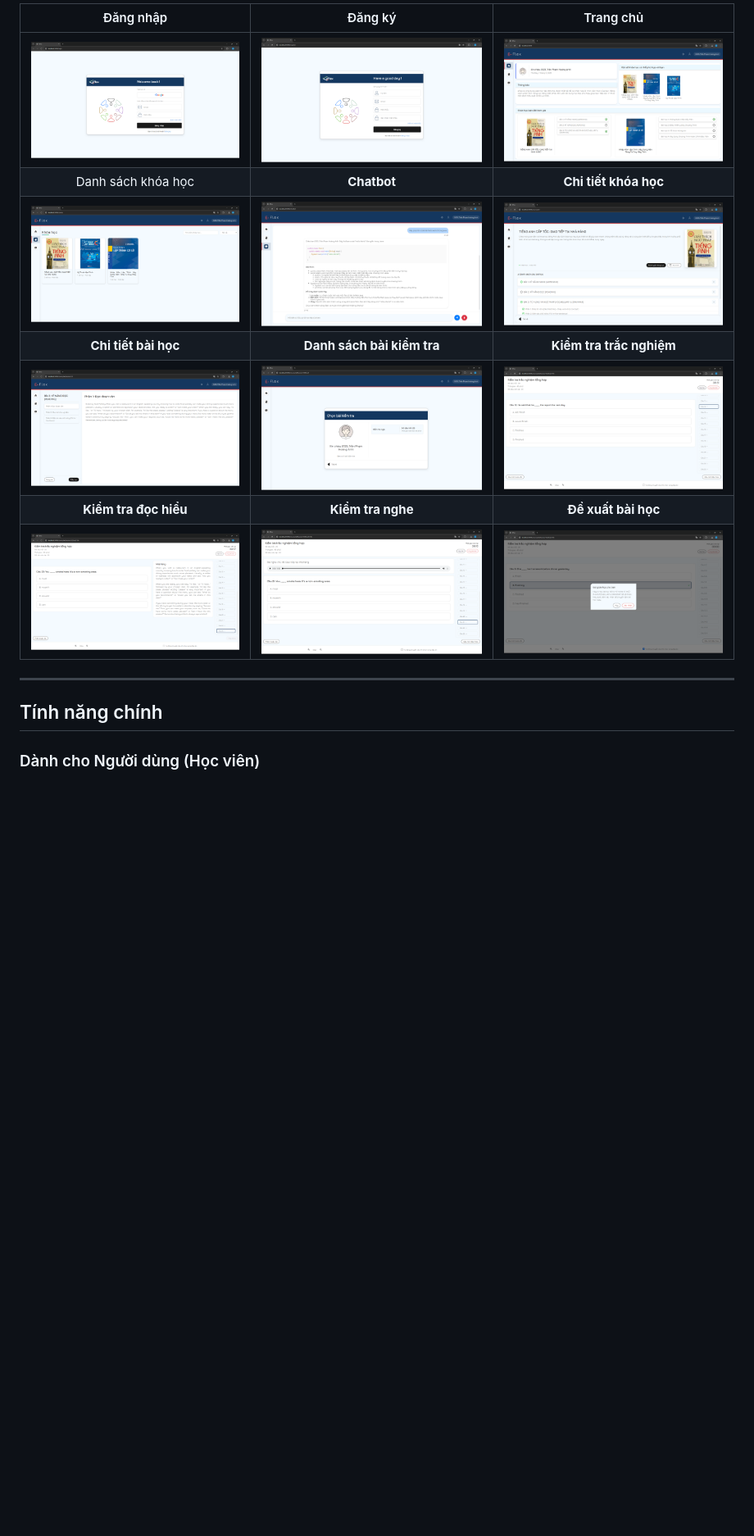
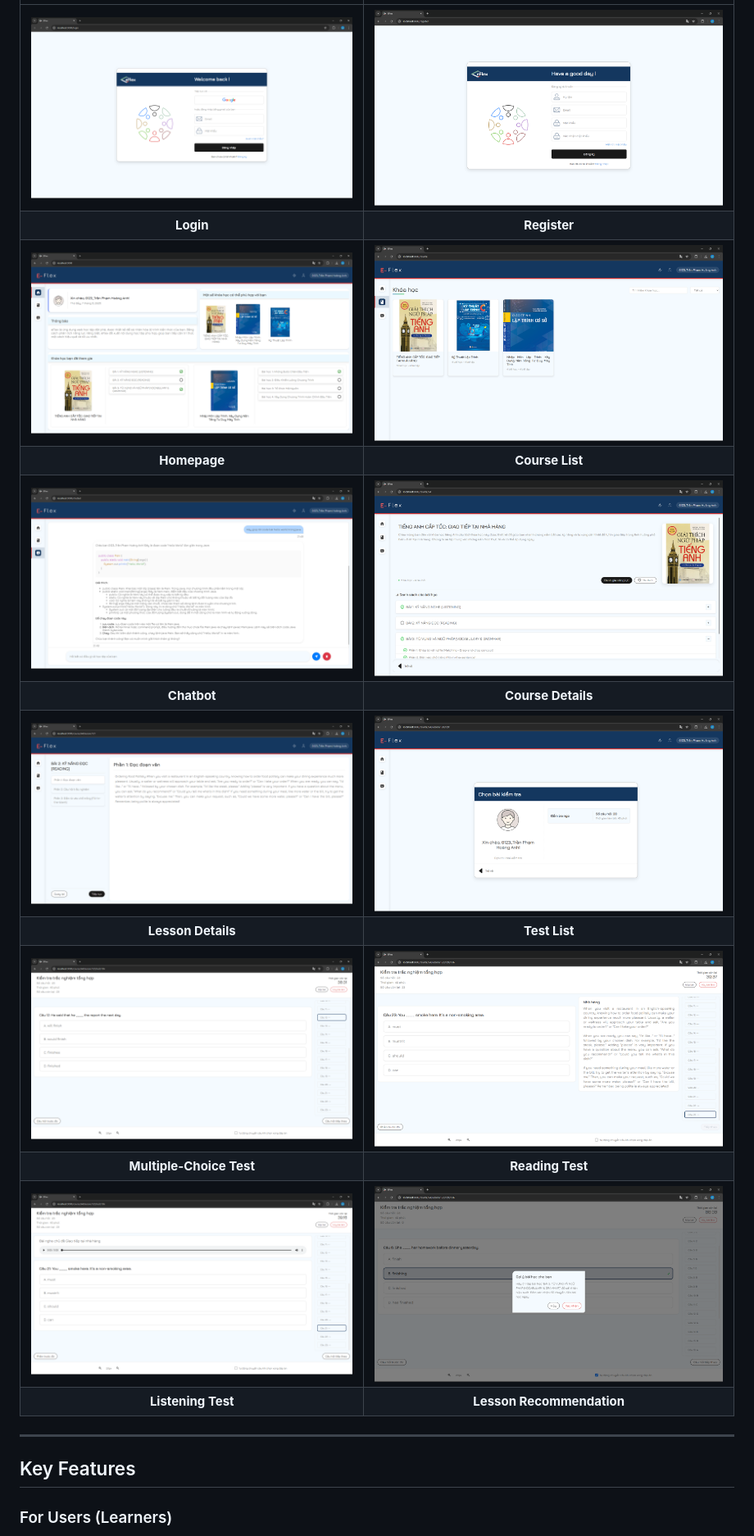
Before and after one commit to HoaqAnh/eFlex, a Markdown page: README.md, the part around one of its changes. Shown at 82% size. Drawn GitHub-style; blank space fills up the shorter version.

```diff
--- a/README.md
+++ b/README.md
@@ -13,17 +13,22 @@
 
-| Đăng nhập | Đăng ký | Trang chủ |
-| :-----------------: | :-----------------: | :-----------------: |
-| ![Đăng nhập](docs/images/login.png) | ![Đăng ký](docs/images/register.png) | ![Trang chủ](docs/images/dashboard.png) |
-| Danh sách khóa học | **Chatbot** | **Chi tiết khóa học** |
-| ![Danh sách khóa học](docs/images/courses.png) | ![Chatbot](docs/images/chatbot.png) | ![Chi tiết khóa học](docs/images/course-details.png) |
-| **Chi tiết bài học** | **Danh sách bài kiểm tra** | **Kiểm tra trắc nghiệm** |
-|  ![Chi tiết bài học](docs/images/lesson-details.png) | ![Danh sách bài kiểm tra](docs/images/list-test.png) | ![Kiểm tra trắc nghiệm](docs/images/test-mc.png) |
-| **Kiểm tra đọc hiểu** | **Kiểm tra nghe** | **Đề xuất bài học** |
-| ![Kiểm tra đọc hiểu](docs/images/test-reading.png) | ![Kiểm tra nghe](docs/images/test-listening.png) | ![Đề xuất bài học](docs/images/recommend-lesson.png) |
+|||
+| :---: | :---: |
+| ![Login](docs/images/login.png) | ![Register](docs/images/register.png) |
+| **Login** | **Register** |
+| ![Homepage](docs/images/dashboard.png) | ![Course List](docs/images/courses.png) |
+| **Homepage** | **Course List** |
+| ![Chatbot](docs/images/chatbot.png) | ![Course Details](docs/images/course-details.png) |
+| **Chatbot** | **Course Details** |
+| ![Lesson Details](docs/images/lesson-details.png) | ![Test List](docs/images/list-test.png) |
+| **Lesson Details** | **Test List** |
+| ![Multiple-Choice Test](docs/images/test-mc.png) | ![Reading Test](docs/images/test-reading.png) |
+| **Multiple-Choice Test** | **Reading Test** |
+| ![Listening Test](docs/images/test-listening.png) | ![Lesson Recommendation](docs/images/recommend-lesson.png) |
+| **Listening Test** | **Lesson Recommendation** |
 
 ---
 
-## Tính năng chính
+## Key Features
 
-### Dành cho Người dùng (Học viên)
+### For Users (Learners)
 
```
Also changed, not shown: other parts of README.md (+27 -29 lines).
